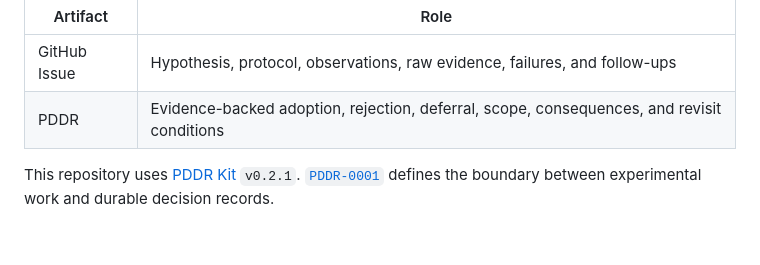
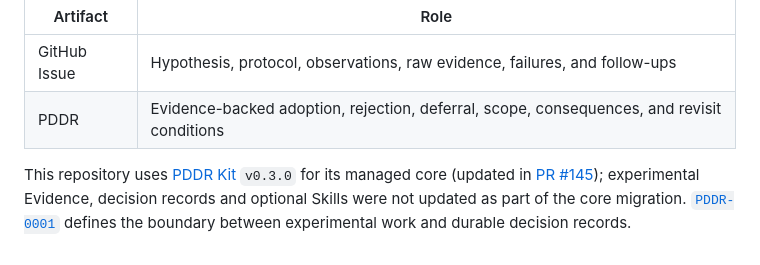
Before and after one commit to serevy/semantic-decision-lab, a Markdown page: README.md, the part around the change. Rendered like a GitHub page.

Commit message:
docs: show PDDR Kit v0.3.0 adoption in README (#146)

```diff
--- a/README.md
+++ b/README.md
@@ -105,4 +105,4 @@ Working experiment detail stays in GitHub Issues. A PDDR is created only when ev
 | GitHub Issue | Hypothesis, protocol, observations, raw evidence, failures, and follow-ups |
 | PDDR | Evidence-backed adoption, rejection, deferral, scope, consequences, and revisit conditions |
 
-This repository uses [PDDR Kit](https://github.com/serevy/pddr-kit) `v0.2.1`. [`PDDR-0001`](docs/records/PDDR-0001-separate-experiments-from-decisions.md) defines the boundary between experimental work and durable decision records.
+This repository uses [PDDR Kit](https://github.com/serevy/pddr-kit/releases/tag/v0.3.0) `v0.3.0` for its managed core (updated in [PR #145](https://github.com/serevy/semantic-decision-lab/pull/145)); experimental Evidence, decision records and optional Skills were not updated as part of the core migration. [`PDDR-0001`](docs/records/PDDR-0001-separate-experiments-from-decisions.md) defines the boundary between experimental work and durable decision records.
```
